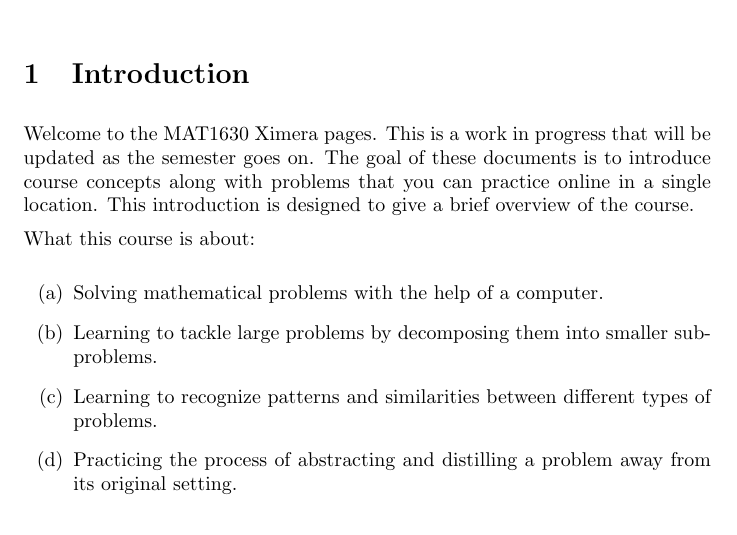
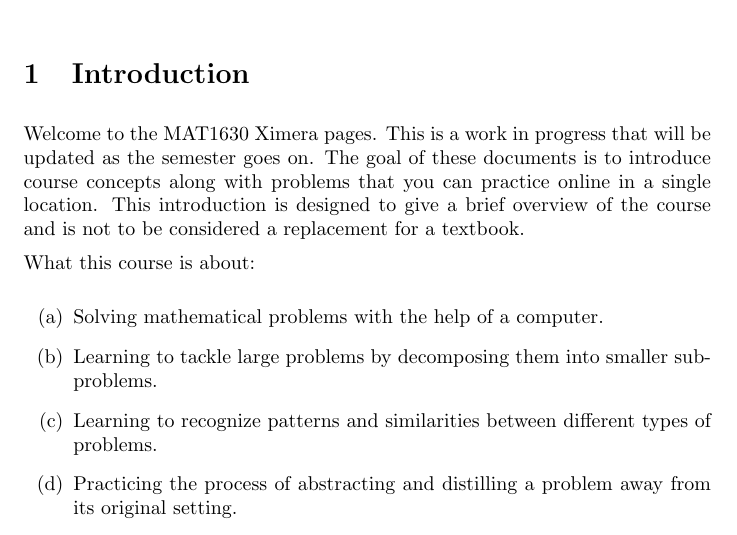
Before and after one commit to jathiel/Ximera-Xourses-NYCCT, a LaTeX document (MAT1630/Introduction/Introduction.tex): part of page 1 of 2, cut so that both start at the same text. Compiled offline with pdfLaTeX.

Commit message:
added note to intro

```diff
--- a/MAT1630/Introduction/Introduction.tex
+++ b/MAT1630/Introduction/Introduction.tex
@@ -9,7 +9,7 @@ We give a brief introduction to the course.
 \section{Introduction}
 
 Welcome to the MAT1630 Ximera pages. This is a work in progress that will be updated as the semester goes on. The goal of these documents is to introduce course concepts along with problems that you can practice online in a single location.
-This introduction is designed to give a brief overview of the course.
+This introduction is designed to give a brief overview of the course and is not to be considered a replacement for a textbook.
 
 What this course is about:
 
```
